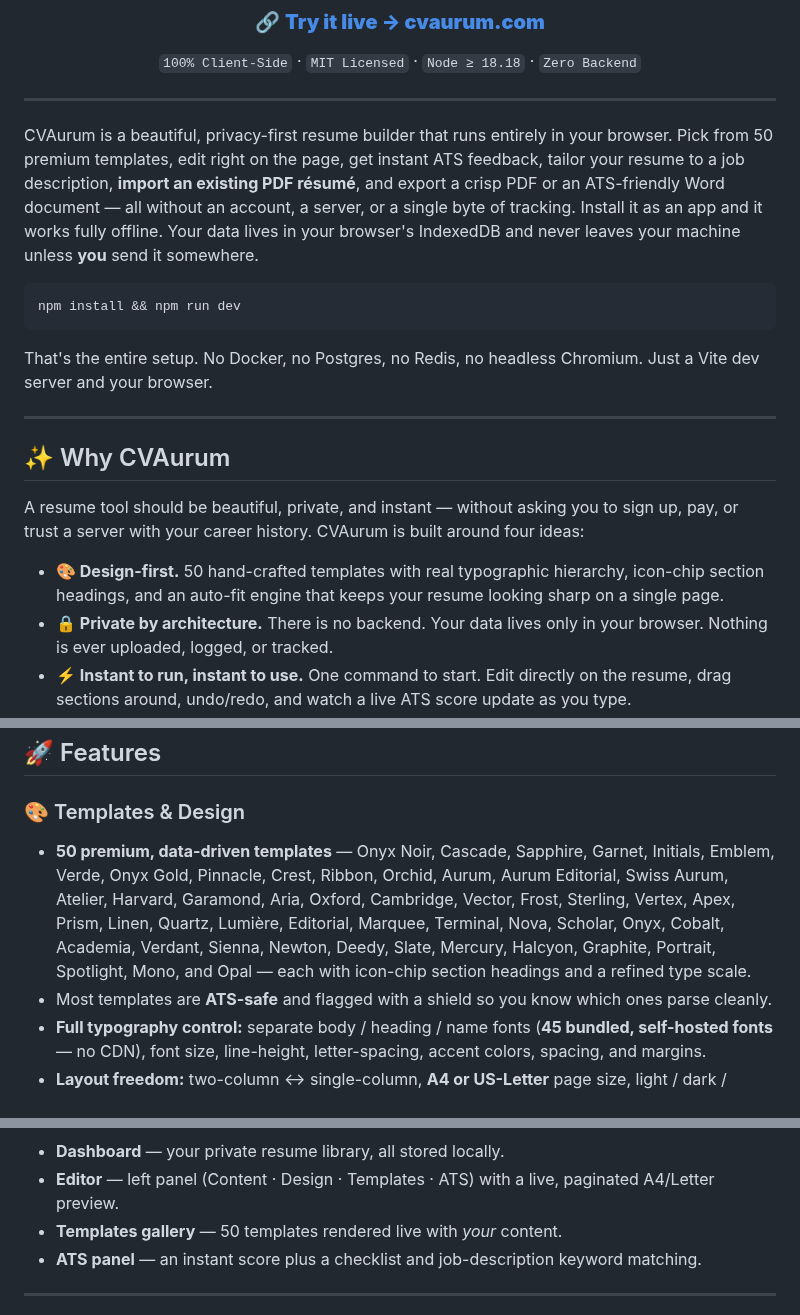
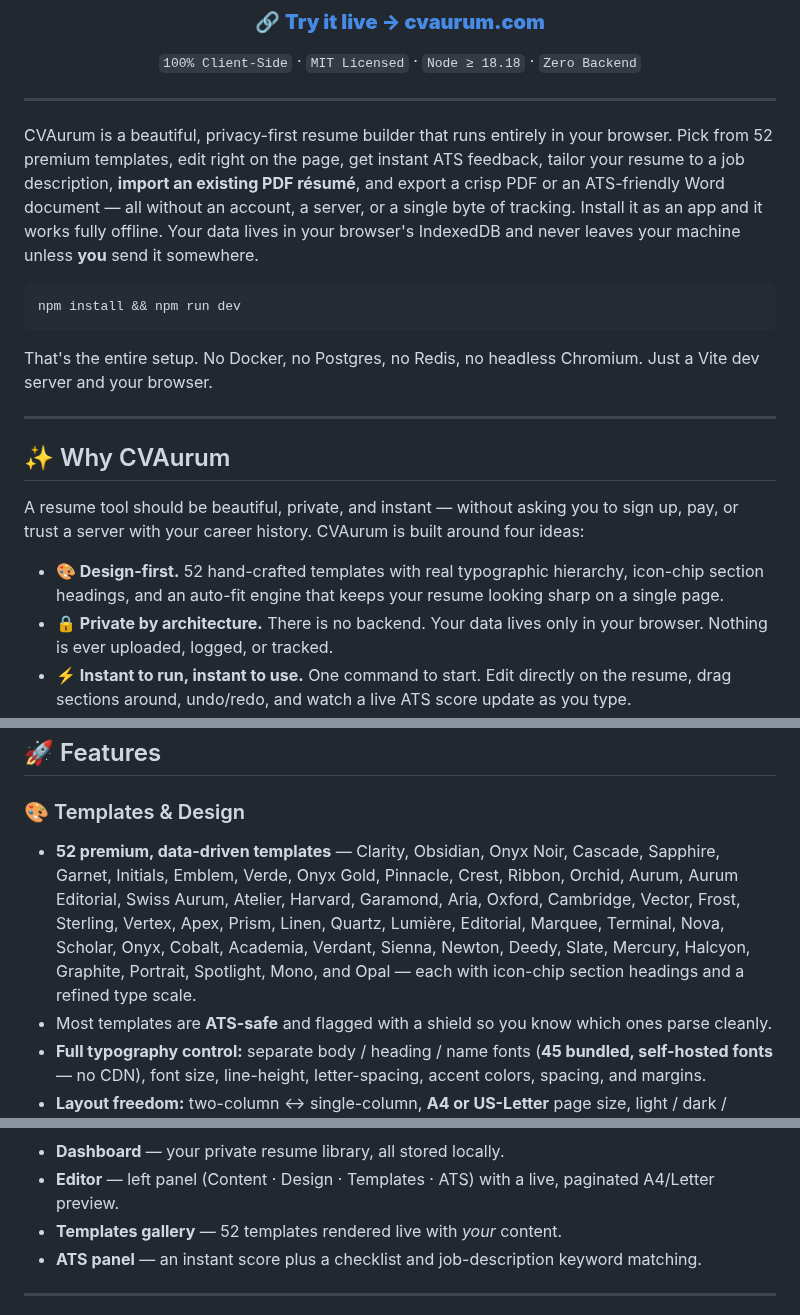
Before and after one commit to akhil-dara/CVAurum, a Markdown page: README.md, 3 parts joined by grey strips. Rendered like a GitHub page.

Commit message:
Docs/SEO: 52 templates; document the ATS-view feature

````diff
--- a/README.md
+++ b/README.md
@@ -15,7 +15,7 @@
 
 ---
 
-CVAurum is a beautiful, privacy-first resume builder that runs entirely in your browser. Pick from 50 premium templates, edit right on the page, get instant ATS feedback, tailor your resume to a job description, **import an existing PDF résumé**, and export a crisp PDF or an ATS-friendly Word document — all without an account, a server, or a single byte of tracking. Install it as an app and it works fully offline. Your data lives in your browser's IndexedDB and never leaves your machine unless **you** send it somewhere.
+CVAurum is a beautiful, privacy-first resume builder that runs entirely in your browser. Pick from 52 premium templates, edit right on the page, get instant ATS feedback, tailor your resume to a job description, **import an existing PDF résumé**, and export a crisp PDF or an ATS-friendly Word document — all without an account, a server, or a single byte of tracking. Install it as an app and it works fully offline. Your data lives in your browser's IndexedDB and never leaves your machine unless **you** send it somewhere.
 
 ```bash
 npm install && npm run dev
@@ -29,7 +29,7 @@ That's the entire setup. No Docker, no Postgres, no Redis, no headless Chromium.
 
 A resume tool should be beautiful, private, and instant — without asking you to sign up, pay, or trust a server with your career history. CVAurum is built around four ideas:
 
-- **🎨 Design-first.** 50 hand-crafted templates with real typographic hierarchy, icon-chip section headings, and an auto-fit engine that keeps your resume looking sharp on a single page.
+- **🎨 Design-first.** 52 hand-crafted templates with real typographic hierarchy, icon-chip section headings, and an auto-fit engine that keeps your resume looking sharp on a single page.
 - **🔒 Private by architecture.** There is no backend. Your data lives only in your browser. Nothing is ever uploaded, logged, or tracked.
 - **⚡ Instant to run, instant to use.** One command to start. Edit directly on the resume, drag sections around, undo/redo, and watch a live ATS score update as you type.
 - **🧩 Yours to own.** 100% open source (MIT), built on the open JSON Resume schema, and easy to extend — adding a template is a config object and a CSS block.
@@ -59,7 +59,7 @@ A resume tool should be beautiful, private, and instant — without asking you t
 ## 🚀 Features
 
 ### 🎨 Templates & Design
-- **50 premium, data-driven templates** — Onyx Noir, Cascade, Sapphire, Garnet, Initials, Emblem, Verde, Onyx Gold, Pinnacle, Crest, Ribbon, Orchid, Aurum, Aurum Editorial, Swiss Aurum, Atelier, Harvard, Garamond, Aria, Oxford, Cambridge, Vector, Frost, Sterling, Vertex, Apex, Prism, Linen, Quartz, Lumière, Editorial, Marquee, Terminal, Nova, Scholar, Onyx, Cobalt, Academia, Verdant, Sienna, Newton, Deedy, Slate, Mercury, Halcyon, Graphite, Portrait, Spotlight, Mono, and Opal — each with icon-chip section headings and a refined type scale.
+- **52 premium, data-driven templates** — Clarity, Obsidian, Onyx Noir, Cascade, Sapphire, Garnet, Initials, Emblem, Verde, Onyx Gold, Pinnacle, Crest, Ribbon, Orchid, Aurum, Aurum Editorial, Swiss Aurum, Atelier, Harvard, Garamond, Aria, Oxford, Cambridge, Vector, Frost, Sterling, Vertex, Apex, Prism, Linen, Quartz, Lumière, Editorial, Marquee, Terminal, Nova, Scholar, Onyx, Cobalt, Academia, Verdant, Sienna, Newton, Deedy, Slate, Mercury, Halcyon, Graphite, Portrait, Spotlight, Mono, and Opal — each with icon-chip section headings and a refined type scale.
 - Most templates are **ATS-safe** and flagged with a shield so you know which ones parse cleanly.
 - **Full typography control:** separate body / heading / name fonts (**45 bundled, self-hosted fonts** — no CDN), font size, line-height, letter-spacing, accent colors, spacing, and margins.
 - **Layout freedom:** two-column ↔ single-column, **A4 or US-Letter** page size, light / dark / system theme.
@@ -113,7 +114,7 @@ A quick tour of what you get:
 
 - **Dashboard** — your private resume library, all stored locally.
 - **Editor** — left panel (Content · Design · Templates · ATS) with a live, paginated A4/Letter preview.
-- **Templates gallery** — 50 templates rendered live with *your* content.
+- **Templates gallery** — 52 templates rendered live with *your* content.
 - **ATS panel** — an instant score plus a checklist and job-description keyword matching.
 
 ---
````
Also changed, not shown: other parts of README.md (+2 -1 lines), CONTRIBUTING.md (+1 -1 lines), public/og.png, 3 other files.
